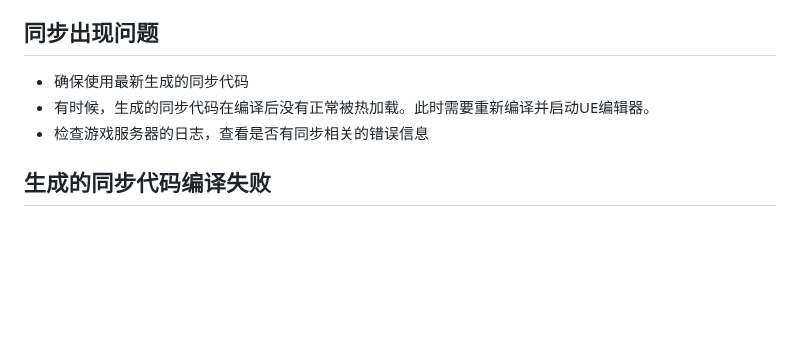
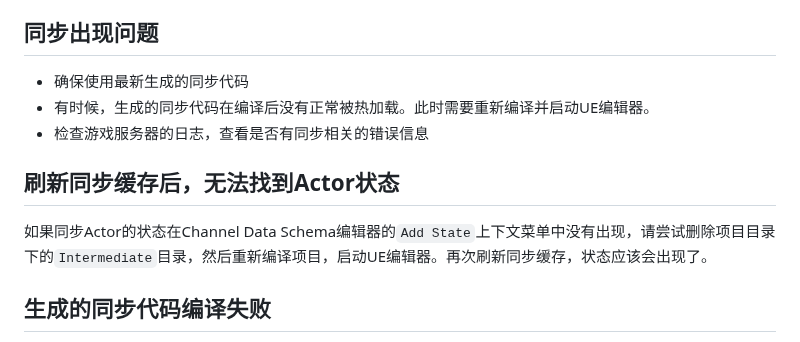
Before and after one commit to channeldorg/channeld-ue-plugin, a Markdown page: docs/zh/troubleshooting.md, the part around the change. Drawn GitHub-style; blank space fills up the shorter version.

```diff
--- a/docs/zh/troubleshooting.md
+++ b/docs/zh/troubleshooting.md
@@ -28,6 +28,9 @@ LogNetTraffic: Error: Received channel open command for channel that was already
 - 有时候，生成的同步代码在编译后没有正常被热加载。此时需要重新编译并启动UE编辑器。
 - 检查游戏服务器的日志，查看是否有同步相关的错误信息
 
+## 刷新同步缓存后，无法找到Actor状态
+如果同步Actor的状态在Channel Data Schema编辑器的`Add State`上下文菜单中没有出现，请尝试删除项目目录下的`Intermediate`目录，然后重新编译项目，启动UE编辑器。再次刷新同步缓存，状态应该会出现了。
+
 ## 生成的同步代码编译失败
 该问题的产生可能是ChanneldUE插件的分支切换导致的。解决的方法是手动删除项目目录下的`Source/<项目名>/ChanneldGenerated`目录，然后重新编译项目，启动UE编辑器，再次生成同步代码。
 
```
Also changed, not shown: docs/troubleshooting.md (+1 -1 lines).
